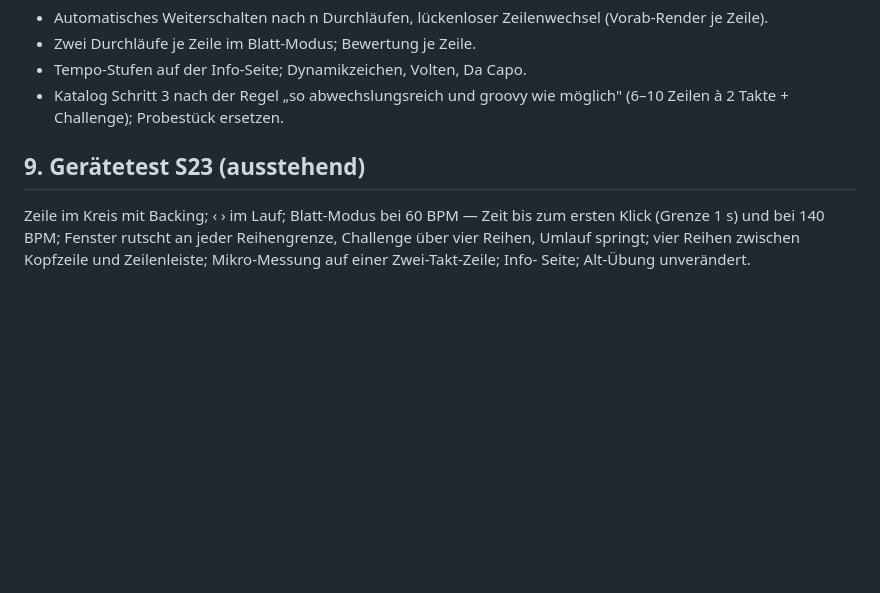
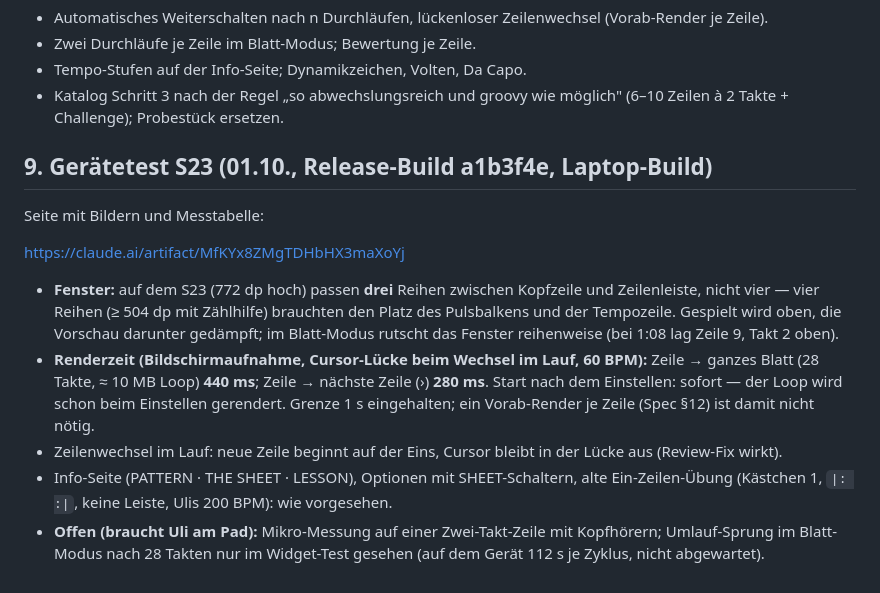
Before and after one commit to Ruesti/drum_coach, a Markdown page: docs/BERICHT_BLATTFORM.md, the part around the change. GitHub-like rendering; blank space fills up the shorter version.

Commit message:
docs(Blattform): Gerätetest S23 — drei Reihen, Cursor-Lücke 440/280 ms, Seite verlinkt
Co-Authored-By: Claude Fable 5.1 <noreply@anthropic.com>
Claude-Session: https://claude.ai/code/session_016aeTD3Yv9A4FgYFJEcFidV

```diff
--- a/docs/BERICHT_BLATTFORM.md
+++ b/docs/BERICHT_BLATTFORM.md
@@ -127,10 +127,27 @@ Sichtprüfung und der Gerätetest S23 (§9).
 - Katalog Schritt 3 nach der Regel „so abwechslungsreich und groovy wie
   möglich" (6–10 Zeilen à 2 Takte + Challenge); Probestück ersetzen.
 
-## 9. Gerätetest S23 (ausstehend)
+## 9. Gerätetest S23 (01.10., Release-Build a1b3f4e, Laptop-Build)
 
-Zeile im Kreis mit Backing; ‹ › im Lauf; Blatt-Modus bei 60 BPM — Zeit bis
-zum ersten Klick (Grenze 1 s) und bei 140 BPM; Fenster rutscht an jeder
-Reihengrenze, Challenge über vier Reihen, Umlauf springt; vier Reihen zwischen
-Kopfzeile und Zeilenleiste; Mikro-Messung auf einer Zwei-Takt-Zeile; Info-
-Seite; Alt-Übung unverändert.
+Seite mit Bildern und Messtabelle:
+
+https://claude.ai/artifact/MfKYx8ZMgTDHbHX3maXoYj
+
+- **Fenster:** auf dem S23 (772 dp hoch) passen **drei** Reihen zwischen
+  Kopfzeile und Zeilenleiste, nicht vier — vier Reihen (≥ 504 dp mit
+  Zählhilfe) brauchten den Platz des Pulsbalkens und der Tempozeile.
+  Gespielt wird oben, die Vorschau darunter gedämpft; im Blatt-Modus rutscht
+  das Fenster reihenweise (bei 1:08 lag Zeile 9, Takt 2 oben).
+- **Renderzeit (Bildschirmaufnahme, Cursor-Lücke beim Wechsel im Lauf, 60
+  BPM):** Zeile → ganzes Blatt (28 Takte, ≈ 10 MB Loop) **440 ms**; Zeile →
+  nächste Zeile (›) **280 ms**. Start nach dem Einstellen: sofort — der Loop
+  wird schon beim Einstellen gerendert. Grenze 1 s eingehalten; ein
+  Vorab-Render je Zeile (Spec §12) ist damit nicht nötig.
+- Zeilenwechsel im Lauf: neue Zeile beginnt auf der Eins, Cursor bleibt in
+  der Lücke aus (Review-Fix wirkt).
+- Info-Seite (PATTERN · THE SHEET · LESSON), Optionen mit SHEET-Schaltern,
+  alte Ein-Zeilen-Übung (Kästchen 1, `|: :|`, keine Leiste, Ulis 200 BPM):
+  wie vorgesehen.
+- **Offen (braucht Uli am Pad):** Mikro-Messung auf einer Zwei-Takt-Zeile mit
+  Kopfhörern; Umlauf-Sprung im Blatt-Modus nach 28 Takten nur im
+  Widget-Test gesehen (auf dem Gerät 112 s je Zyklus, nicht abgewartet).
```
